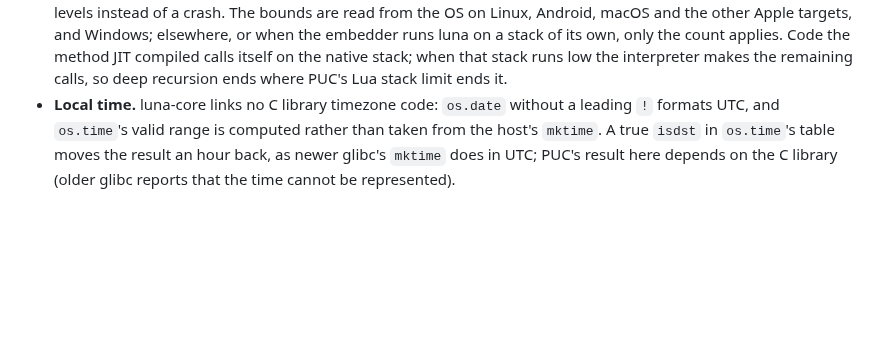
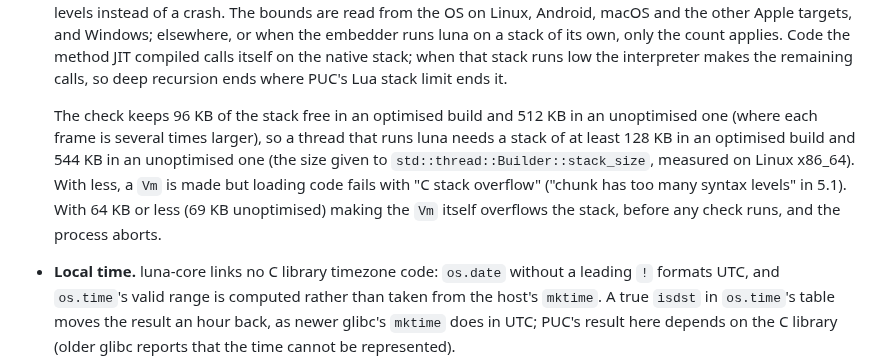
Before and after one commit to goliajp/luna, a Markdown page: docs/compatibility.md, the part around the change. Drawn GitHub-style; blank space fills up the shorter version.

Commit message:
docs: state the thread stack luna needs and what happens on a smaller one

```diff
--- a/docs/compatibility.md
+++ b/docs/compatibility.md
@@ -544,6 +544,16 @@ messages. What still differs does so on purpose:
   compiled calls itself on the native stack; when that stack runs low
   the interpreter makes the remaining calls, so deep recursion ends
   where PUC's Lua stack limit ends it.
+
+  The check keeps 96 KB of the stack free in an optimised build and
+  512 KB in an unoptimised one (where each frame is several times
+  larger), so a thread that runs luna needs a stack of at least 128 KB
+  in an optimised build and 544 KB in an unoptimised one (the size
+  given to `std::thread::Builder::stack_size`, measured on Linux
+  x86_64). With less, a `Vm` is made but loading code fails with
+  "C stack overflow" ("chunk has too many syntax levels" in 5.1). With
+  64 KB or less (69 KB unoptimised) making the `Vm` itself overflows the
+  stack, before any check runs, and the process aborts.
 - **Local time.** luna-core links no C library timezone code:
   `os.date` without a leading `!` formats UTC, and `os.time`'s valid
   range is computed rather than taken from the host's `mktime`.
```
